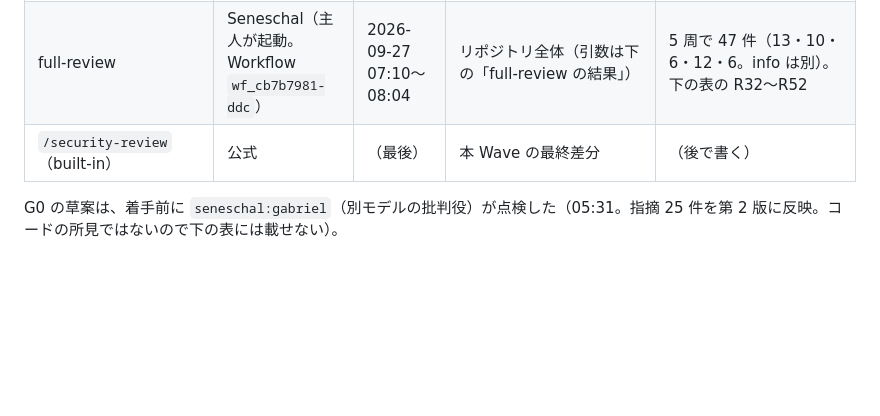
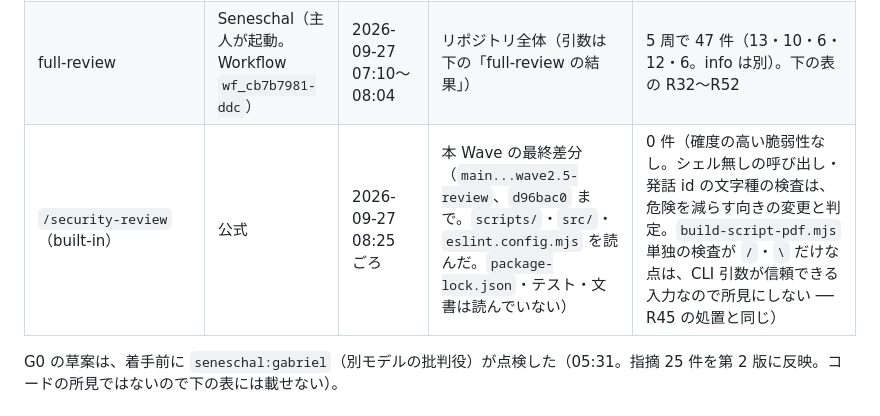
Before and after one commit to sougetuOte/Laterna, a Markdown page: docs/research/2026-09-27-review.md, the part around the change. GitHub-like rendering; blank space fills up the shorter version.

Commit message:
docs(review): /security-review の回を点検の記録に書く（0 件）
Co-Authored-By: Claude Opus 5.5 <noreply@anthropic.com>

```diff
--- a/docs/research/2026-09-27-review.md
+++ b/docs/research/2026-09-27-review.md
@@ -27,7 +27,7 @@
 | `engineering:tech-debt` | 公式 | 2026-09-27 06:25〜 | 同上と `SKILL.md` | 17 件（下の表の R11〜R26。R27 は npm audit） |
 | `/simplify`（built-in。読み手は `seneschal:lens` 4 人：再利用・単純化・効率・直す深さ） | 公式（読み手は Seneschal） | 2026-09-27 06:38〜06:48 | main（`02478ed`）からの差分の `src/`・`scripts/`（`package-lock.json` と `docs/` は除く） | 6 件（再利用 1・単純化 2・効率 1・直す深さ 2）。重複を除いて 4 件（下の表の R28〜R31） |
 | full-review | Seneschal（主人が起動。Workflow `wf_cb7b7981-ddc`） | 2026-09-27 07:10〜08:04 | リポジトリ全体（引数は下の「full-review の結果」） | 5 周で 47 件（13・10・6・12・6。info は別）。下の表の R32〜R52 |
-| `/security-review`（built-in） | 公式 | （最後） | 本 Wave の最終差分 | （後で書く） |
+| `/security-review`（built-in） | 公式 | 2026-09-27 08:25 ごろ | 本 Wave の最終差分（`main...wave2.5-review`、`d96bac0` まで。`scripts/`・`src/`・`eslint.config.mjs` を読んだ。`package-lock.json`・テスト・文書は読んでいない） | 0 件（確度の高い脆弱性なし。シェル無しの呼び出し・発話 id の文字種の検査は、危険を減らす向きの変更と判定。`build-script-pdf.mjs` 単独の検査が `/`・`\` だけな点は、CLI 引数が信頼できる入力なので所見にしない ── R45 の処置と同じ） |
 
 G0 の草案は、着手前に `seneschal:gabriel`（別モデルの批判役）が点検した（05:31。指摘 25 件を第 2 版に反映。コードの所見ではないので下の表には載せない）。
 
```
